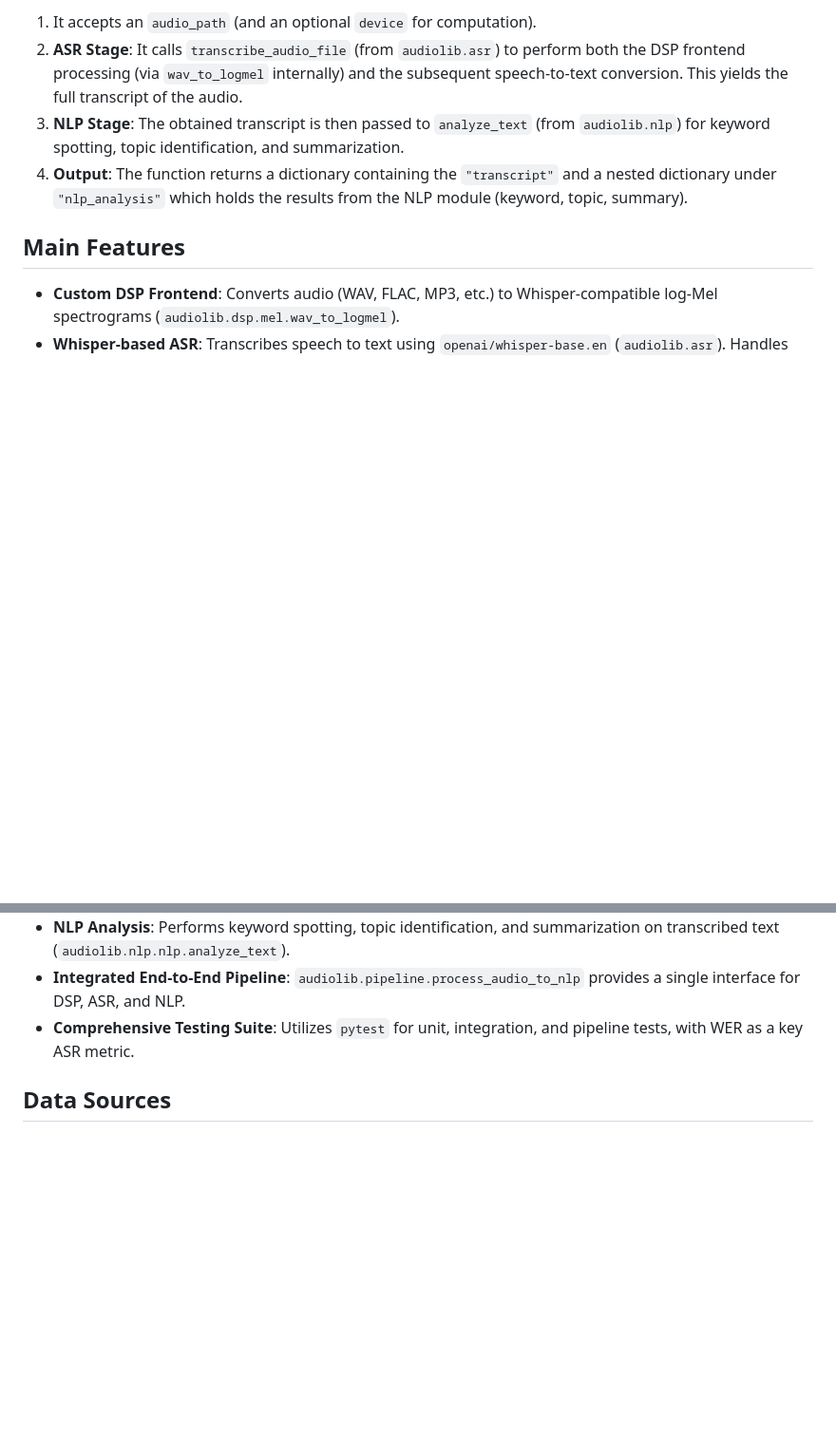
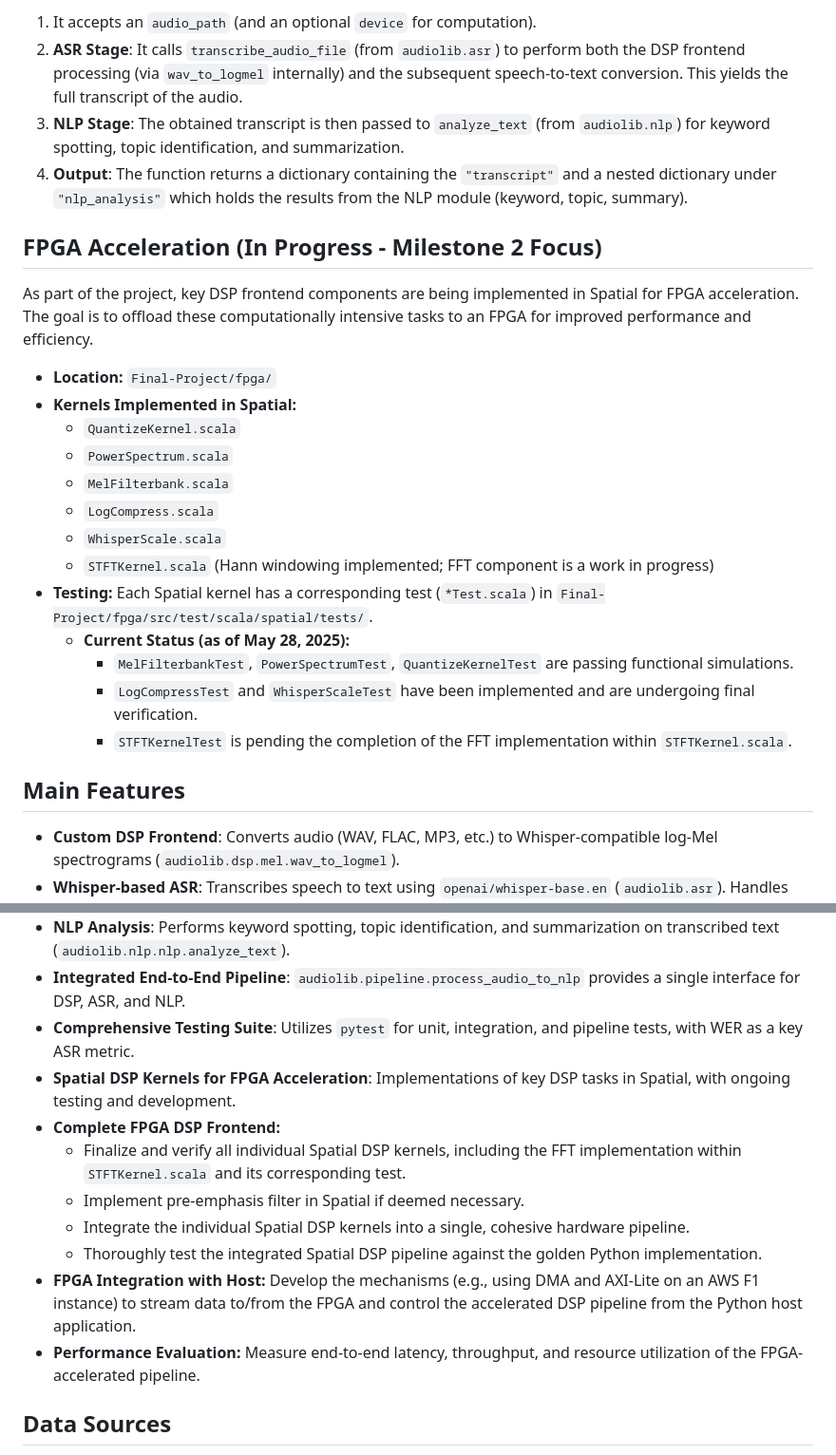
Before and after one commit to mohamedi01/ee109, a Markdown page: Final-Project/README.md, 2 parts joined by grey strips. Shown at 95% size. Drawn GitHub-style; blank space fills up the shorter version.

```diff
--- a/Final-Project/README.md
+++ b/Final-Project/README.md
@@ -47,6 +47,24 @@ The `process_audio_to_nlp` function in `audiolib.pipeline.py` combines these com
 3.  **NLP Stage**: The obtained transcript is then passed to `analyze_text` (from `audiolib.nlp`) for keyword spotting, topic identification, and summarization.
 4.  **Output**: The function returns a dictionary containing the `"transcript"` and a nested dictionary under `"nlp_analysis"` which holds the results from the NLP module (keyword, topic, summary).
 
+## FPGA Acceleration (In Progress - Milestone 2 Focus)
+
+As part of the project, key DSP frontend components are being implemented in Spatial for FPGA acceleration. The goal is to offload these computationally intensive tasks to an FPGA for improved performance and efficiency.
+
+*   **Location:** `Final-Project/fpga/`
+*   **Kernels Implemented in Spatial:**
+    *   `QuantizeKernel.scala`
+    *   `PowerSpectrum.scala`
+    *   `MelFilterbank.scala`
+    *   `LogCompress.scala`
+    *   `WhisperScale.scala`
+    *   `STFTKernel.scala` (Hann windowing implemented; FFT component is a work in progress)
+*   **Testing:** Each Spatial kernel has a corresponding test (`*Test.scala`) in `Final-Project/fpga/src/test/scala/spatial/tests/`.
+    *   **Current Status (as of May 28, 2025):**
+        *   `MelFilterbankTest`, `PowerSpectrumTest`, `QuantizeKernelTest` are passing functional simulations.
+        *   `LogCompressTest` and `WhisperScaleTest` have been implemented and are undergoing final verification.
+        *   `STFTKernelTest` is pending the completion of the FFT implementation within `STFTKernel.scala`.
+
 ## Main Features
 
 *   **Custom DSP Frontend**: Converts audio (WAV, FLAC, MP3, etc.) to Whisper-compatible log-Mel spectrograms (`audiolib.dsp.mel.wav_to_logmel`).
@@ -54,6 +72,14 @@ The `process_audio_to_nlp` function in `audiolib.pipeline.py` combines these com
 *   **NLP Analysis**: Performs keyword spotting, topic identification, and summarization on transcribed text (`audiolib.nlp.nlp.analyze_text`).
 *   **Integrated End-to-End Pipeline**: `audiolib.pipeline.process_audio_to_nlp` provides a single interface for DSP, ASR, and NLP.
 *   **Comprehensive Testing Suite**: Utilizes `pytest` for unit, integration, and pipeline tests, with WER as a key ASR metric.
+*   **Spatial DSP Kernels for FPGA Acceleration**: Implementations of key DSP tasks in Spatial, with ongoing testing and development.
+*   **Complete FPGA DSP Frontend:**
+    *   Finalize and verify all individual Spatial DSP kernels, including the FFT implementation within `STFTKernel.scala` and its corresponding test.
+    *   Implement pre-emphasis filter in Spatial if deemed necessary.
+    *   Integrate the individual Spatial DSP kernels into a single, cohesive hardware pipeline.
+    *   Thoroughly test the integrated Spatial DSP pipeline against the golden Python implementation.
+*   **FPGA Integration with Host:** Develop the mechanisms (e.g., using DMA and AXI-Lite on an AWS F1 instance) to stream data to/from the FPGA and control the accelerated DSP pipeline from the Python host application.
+*   **Performance Evaluation:** Measure end-to-end latency, throughput, and resource utilization of the FPGA-accelerated pipeline.
 
 ## Data Sources
 
```
Also changed, not shown: Final-Project/docs/architecture.md (+29 -0 lines).
